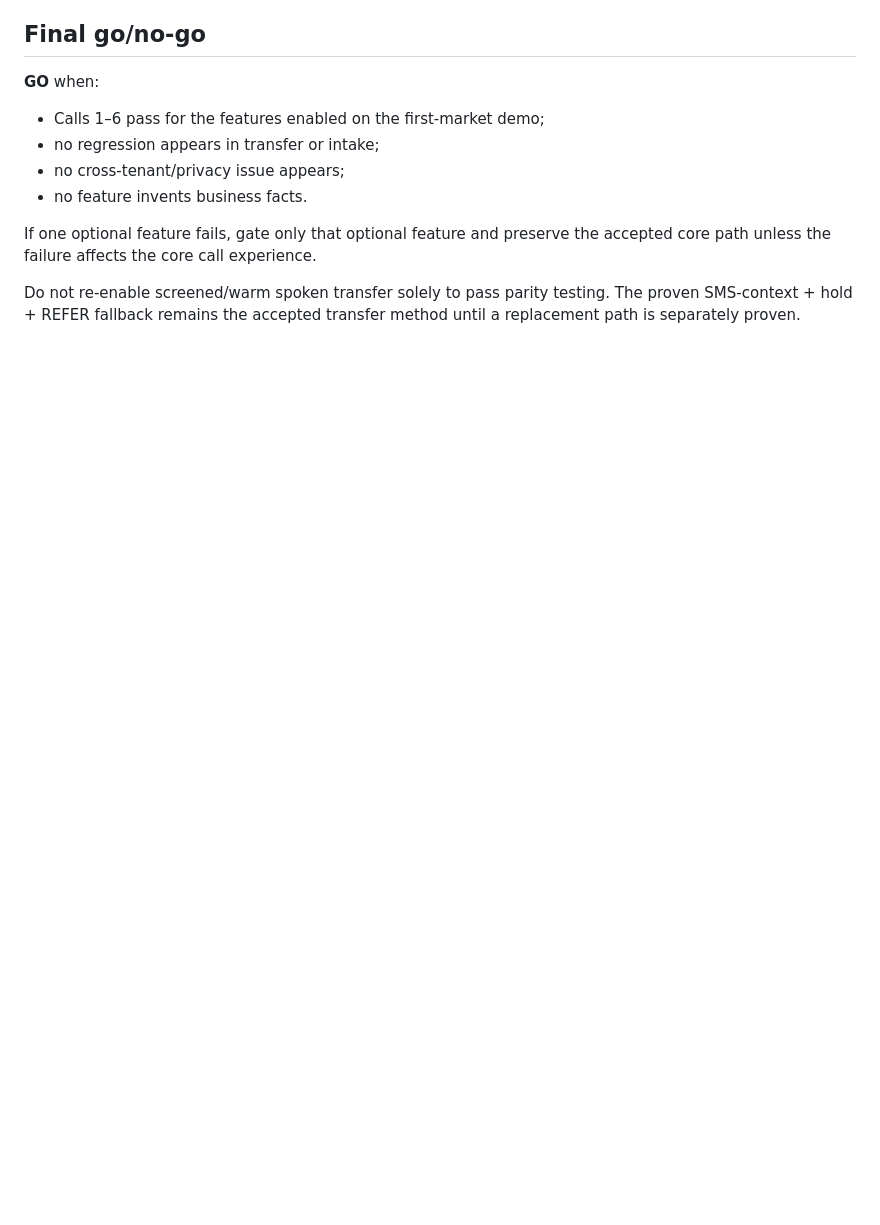
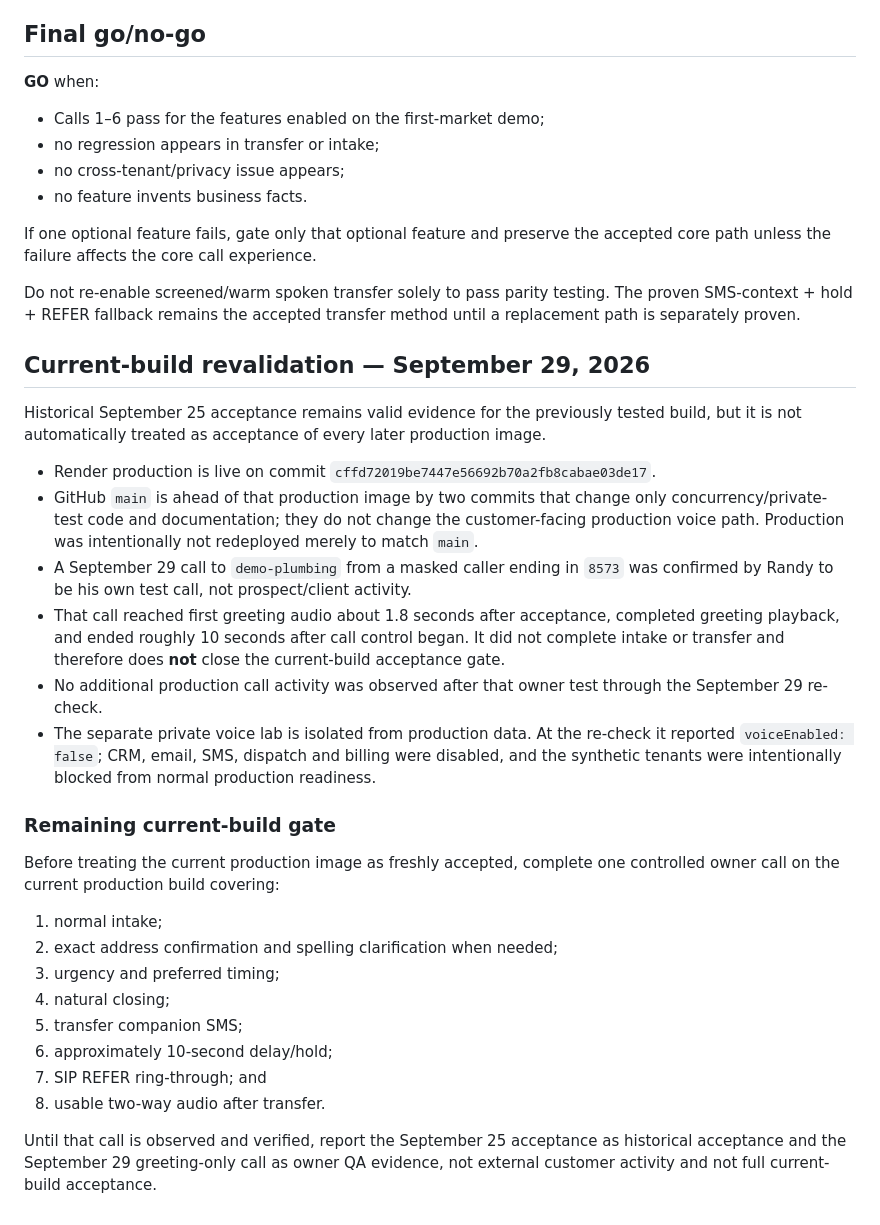
Before and after one commit to allenrandy74-dev/Bookedradar-platform-, a Markdown page: FINAL_LIVE_PHONE_ACCEPTANCE.md, the part around the change. Drawn GitHub-style; blank space fills up the shorter version.

Commit message:
docs: record current-build live phone acceptance gate

```diff
--- a/FINAL_LIVE_PHONE_ACCEPTANCE.md
+++ b/FINAL_LIVE_PHONE_ACCEPTANCE.md
@@ -135,3 +135,29 @@ For each call, check:
 If one optional feature fails, gate only that optional feature and preserve the accepted core path unless the failure affects the core call experience.
 
 Do not re-enable screened/warm spoken transfer solely to pass parity testing. The proven SMS-context + hold + REFER fallback remains the accepted transfer method until a replacement path is separately proven.
+
+## Current-build revalidation — September 29, 2026
+
+Historical September 25 acceptance remains valid evidence for the previously tested build, but it is not automatically treated as acceptance of every later production image.
+
+- Render production is live on commit `cffd72019be7447e56692b70a2fb8cabae03de17`.
+- GitHub `main` is ahead of that production image by two commits that change only concurrency/private-test code and documentation; they do not change the customer-facing production voice path. Production was intentionally not redeployed merely to match `main`.
+- A September 29 call to `demo-plumbing` from a masked caller ending in `8573` was confirmed by Randy to be his own test call, not prospect/client activity.
+- That call reached first greeting audio about 1.8 seconds after acceptance, completed greeting playback, and ended roughly 10 seconds after call control began. It did not complete intake or transfer and therefore does **not** close the current-build acceptance gate.
+- No additional production call activity was observed after that owner test through the September 29 re-check.
+- The separate private voice lab is isolated from production data. At the re-check it reported `voiceEnabled: false`; CRM, email, SMS, dispatch and billing were disabled, and the synthetic tenants were intentionally blocked from normal production readiness.
+
+### Remaining current-build gate
+
+Before treating the current production image as freshly accepted, complete one controlled owner call on the current production build covering:
+
+1. normal intake;
+2. exact address confirmation and spelling clarification when needed;
+3. urgency and preferred timing;
+4. natural closing;
+5. transfer companion SMS;
+6. approximately 10-second delay/hold;
+7. SIP REFER ring-through; and
+8. usable two-way audio after transfer.
+
+Until that call is observed and verified, report the September 25 acceptance as historical acceptance and the September 29 greeting-only call as owner QA evidence, not external customer activity and not full current-build acceptance.
```
